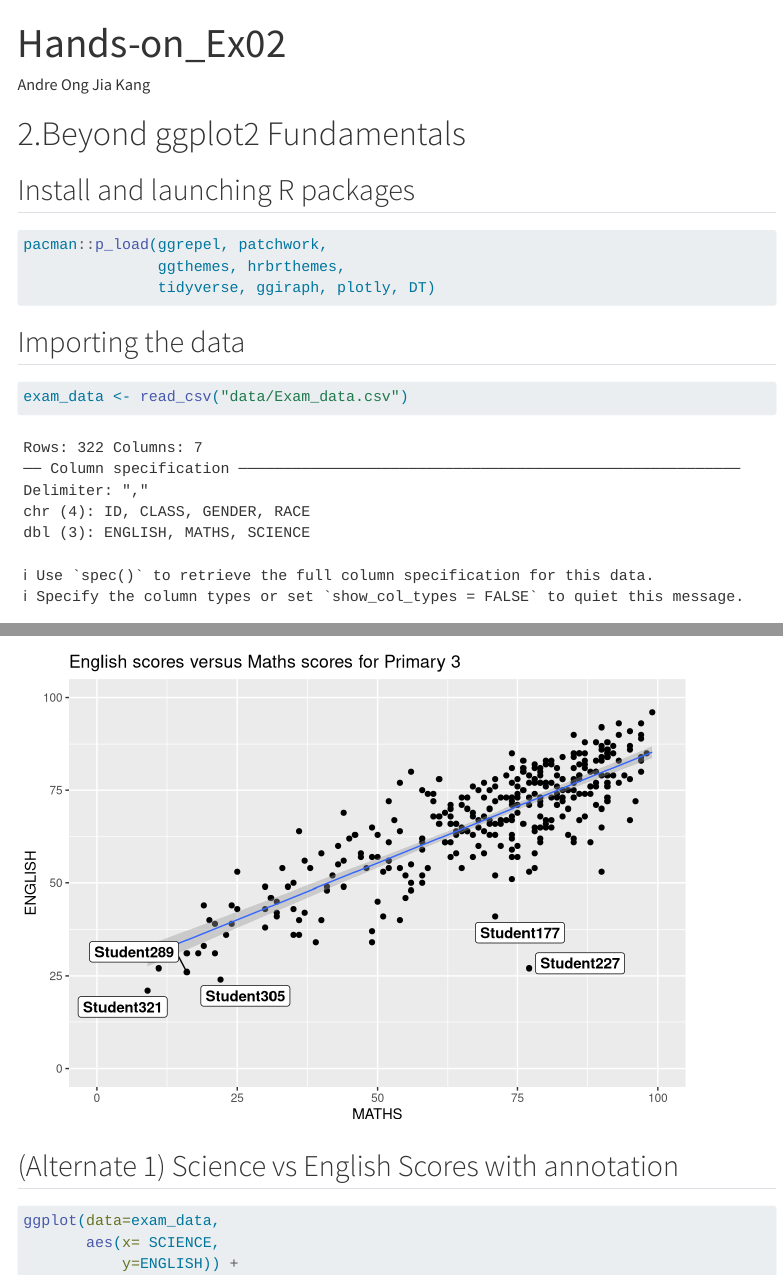
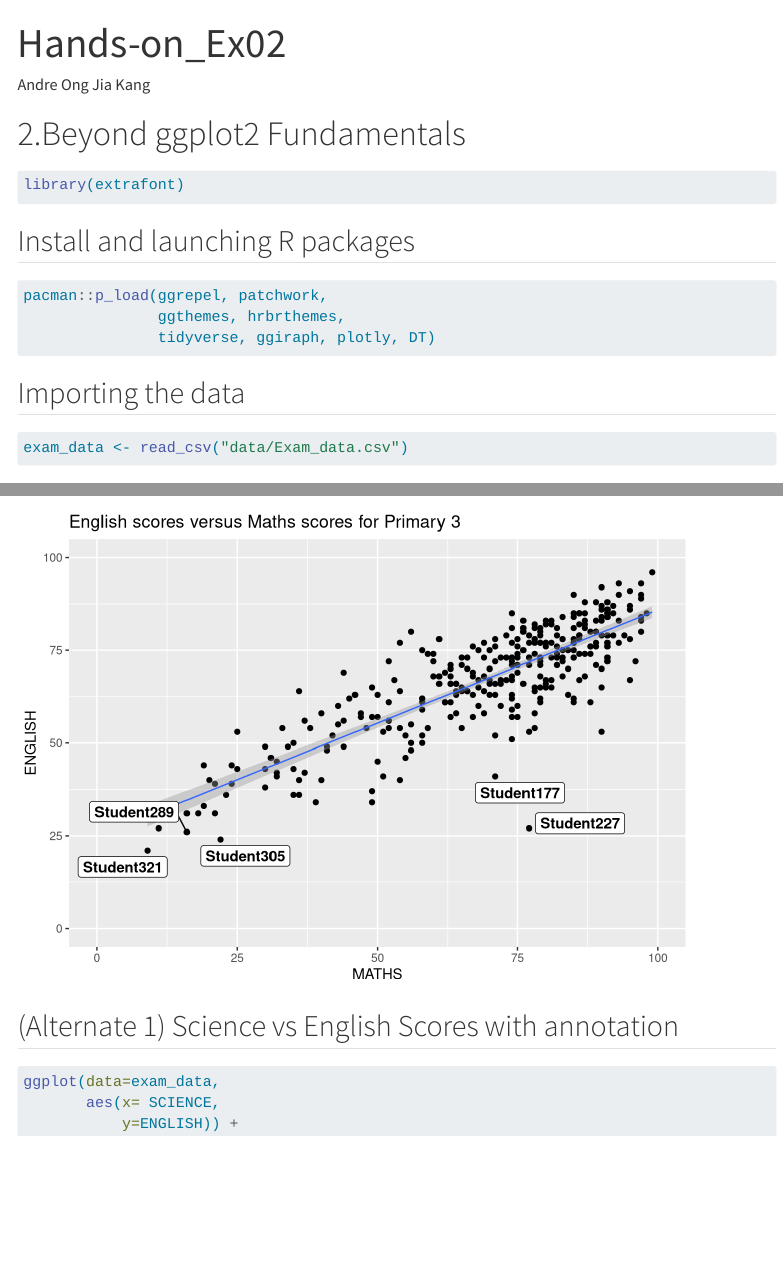
Before and after one commit to Andreojk/ISS608-VAA, a Quarto document (Hands-on_Ex/Hands-on_Ex02/Hands-on_Ex02.qmd): the page in a window 1100 px wide, from its top, and a second part further down, joined at a grey line. Rendered offline with R 4.5, knitr and Pandoc in place of Quarto, with nearby package versions; code that draws random numbers runs with fixed seeds of ours; menus at the side of the page are left out.

Commit message:
Commiting extrafont library to Ex02

````diff
--- a/Hands-on_Ex/Hands-on_Ex02/Hands-on_Ex02.qmd
+++ b/Hands-on_Ex/Hands-on_Ex02/Hands-on_Ex02.qmd
@@ -4,7 +4,9 @@ author: "Andre Ong Jia Kang"
 ---
 
 # 2.Beyond ggplot2 Fundamentals
-
+```{r}
+library(extrafont)
+```
 ## Install and launching R packages
 
 ```{r}
````
